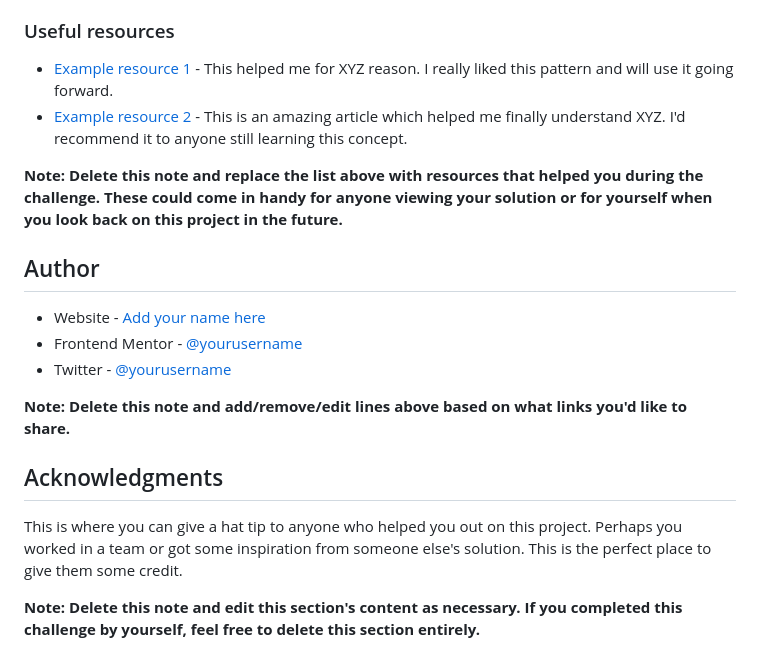
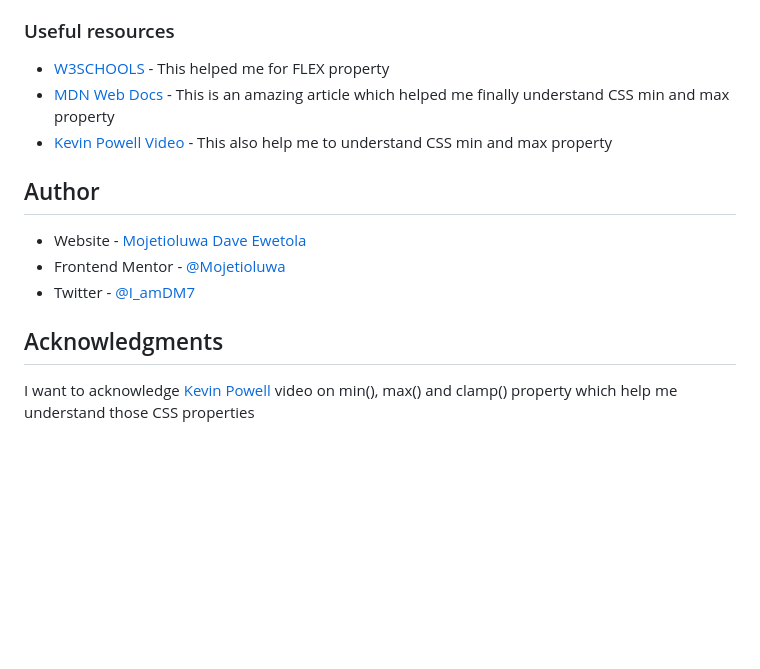
Before and after one commit to Mojetioluwa/single-price-grid-component-master, a Markdown page: README.md, the part around the change printed below. Rendered like a GitHub page; blank space fills up the shorter version.

```diff
--- a/README.md
+++ b/README.md
@@ -91,21 +60,17 @@ Use this section to outline areas that you want to continue focusing on in futur
 
 ### Useful resources
 
-- [Example resource 1](https://www.example.com) - This helped me for XYZ reason. I really liked this pattern and will use it going forward.
-- [Example resource 2](https://www.example.com) - This is an amazing article which helped me finally understand XYZ. I'd recommend it to anyone still learning this concept.
-
-**Note: Delete this note and replace the list above with resources that helped you during the challenge. These could come in handy for anyone viewing your solution or for yourself when you look back on this project in the future.**
+- [W3SCHOOLS](https://www.w3schools.com/default.asp) - This helped me for FLEX property
+- [MDN Web Docs](https://developer.mozilla.org/en-US/) - This is an amazing article which helped me finally understand CSS min and max property
+- [Kevin Powell Video](https://www.youtube.com/watch?v=U9VF-4euyRo) - This also help me to understand CSS min and max property
 
 ## Author
 
-- Website - [Add your name here](https://www.your-site.com)
-- Frontend Mentor - [@yourusername](https://www.frontendmentor.io/profile/yourusername)
-- Twitter - [@yourusername](https://www.twitter.com/yourusername)
+- Website - [Mojetioluwa Dave Ewetola](https://github.com/Mojetioluwa)
+- Frontend Mentor - [@Mojetioluwa](https://www.frontendmentor.io/profile/Mojetioluwa)
+- Twitter - [@I_amDM7](https://twitter.com/I_amDM7)
 
-**Note: Delete this note and add/remove/edit lines above based on what links you'd like to share.**
 
 ## Acknowledgments
 
-This is where you can give a hat tip to anyone who helped you out on this project. Perhaps you worked in a team or got some inspiration from someone else's solution. This is the perfect place to give them some credit.
-
-**Note: Delete this note and edit this section's content as necessary. If you completed this challenge by yourself, feel free to delete this section entirely.**
+I want to acknowledge [Kevin Powell](https://twitter.com/KevinJPowell) video on min(), max() and clamp() property which help me understand those CSS properties
```
Also changed, not shown: other parts of README.md (+7 -38 lines), images/screenshot.png (added), 2 other files.
